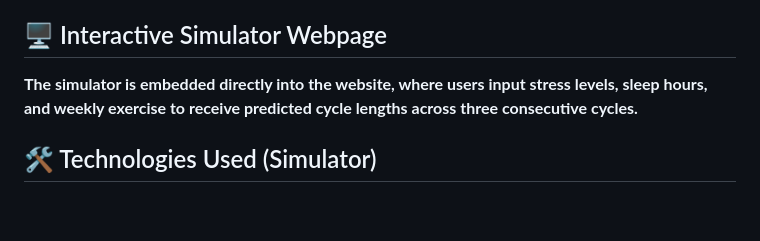
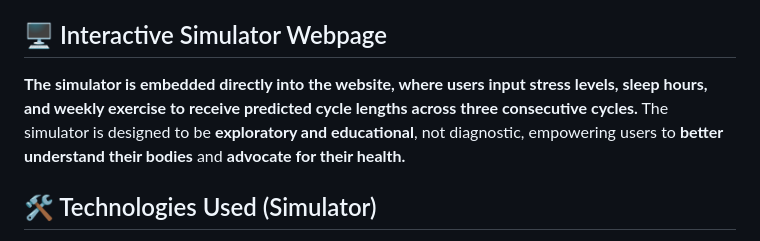
Before and after one commit to eshahima/GirlsAndCycles, a Markdown page: README.md, the part around the change. Drawn GitHub-style; blank space fills up the shorter version.

```diff
--- a/README.md
+++ b/README.md
@@ -21,7 +21,7 @@ As a recent extension of Girls & Cycles, I developed an interactive menstrual cy
 This simulator represents my current work on the project and applies concepts from my CS 124 coursework, moving beyond static data visualization into interactive, user-driven modeling.
 ## 🖥️ Interactive Simulator Webpage
 
-**The simulator is embedded directly into the website, where users input stress levels, sleep hours, and weekly exercise to receive predicted cycle lengths across three consecutive cycles.**
+**The simulator is embedded directly into the website, where users input stress levels, sleep hours, and weekly exercise to receive predicted cycle lengths across three consecutive cycles.** The simulator is designed to be **exploratory and educational**, not diagnostic, empowering users to **better understand their bodies** and **advocate for their health.**
 
 ## 🛠️ Technologies Used (Simulator)
 
```
